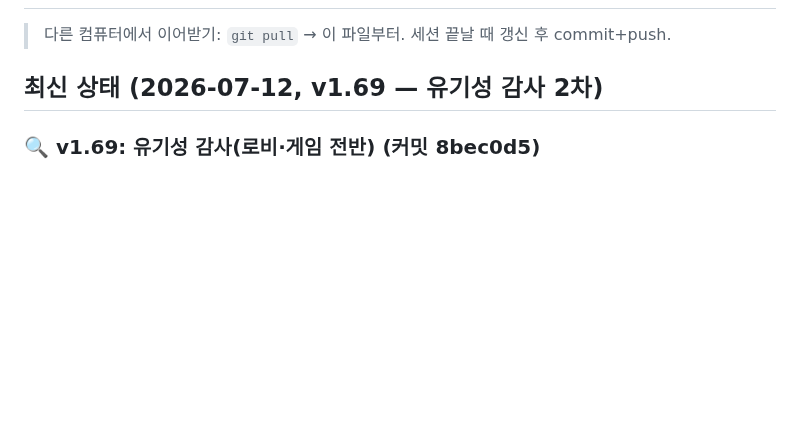
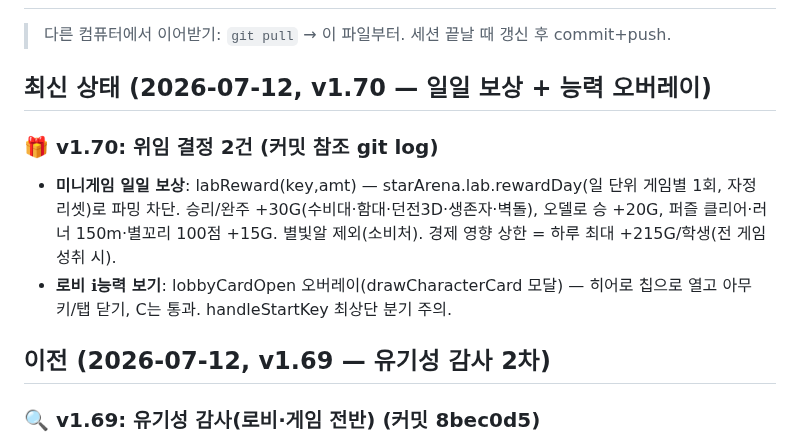
Before and after one commit to chang333787-boop/star-arena, a Markdown page: 작업현황_HANDOFF.md, the part around the change. Drawn GitHub-style; blank space fills up the shorter version.

Commit message:
핸드오프 갱신 — v1.70 일일 보상+오버레이
Co-Authored-By: Claude Fable 5 <noreply@anthropic.com>

```diff
--- a/작업현황_HANDOFF.md
+++ b/작업현황_HANDOFF.md
@@ -2,7 +2,13 @@
 
 > 다른 컴퓨터에서 이어받기: `git pull` → 이 파일부터. 세션 끝날 때 갱신 후 commit+push.
 
-## 최신 상태 (2026-07-12, v1.69 — 유기성 감사 2차)
+## 최신 상태 (2026-07-12, v1.70 — 일일 보상 + 능력 오버레이)
+
+### 🎁 v1.70: 위임 결정 2건 (커밋 참조 git log)
+- **미니게임 일일 보상**: labReward(key,amt) — starArena.lab.rewardDay(일 단위 게임별 1회, 자정 리셋)로 파밍 차단. 승리/완주 +30G(수비대·함대·던전3D·생존자·벽돌), 오델로 승 +20G, 퍼즐 클리어·러너 150m·별꼬리 100점 +15G. 별빛알 제외(소비처). 경제 영향 상한 = 하루 최대 +215G/학생(전 게임 성취 시).
+- **로비 ℹ능력 보기**: lobbyCardOpen 오버레이(drawCharacterCard 모달) — 히어로 칩으로 열고 아무 키/탭 닫기, C는 통과. handleStartKey 최상단 분기 주의.
+
+## 이전 (2026-07-12, v1.69 — 유기성 감사 2차)
 
 ### 🔍 v1.69: 유기성 감사(로비·게임 전반) (커밋 8bec0d5)
 - v1.54 방식 재감사(v1.55~68 신규 요소 대상), 5축 23곳: ①캠페인 카드 "19판"→**20판**(아레나 캠페인은 20스테이지 — s19 오독 주의) ②학생 노출 "(실험)" 16곳 제거(실험실 개념은 교사 화면·위키만) ③**프레임당 localStorage 파싱 5곳 캐시**(로비 _lbPf 2s·SV.best·BK.best·OT.wins·lhRecord 2s — PERF-2 원칙) ④로그인 화면에도 drawLobbyScene ⑤"교사 전용" 학생 노출 0건 확인.
```
